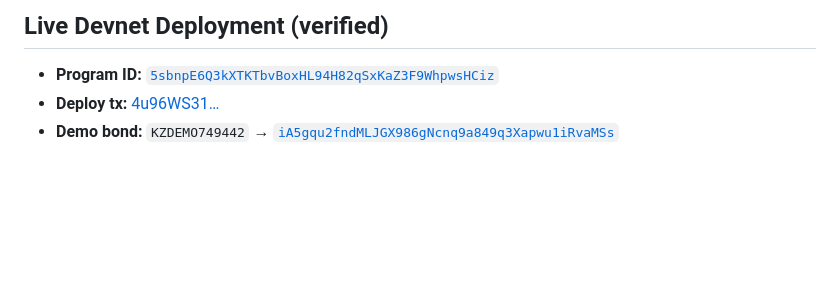
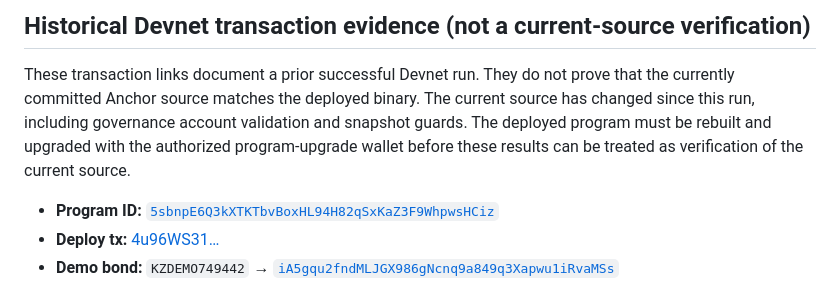
Before and after one commit to Timur27041988Adaibaev/kase-corporate-actions, a Markdown page: DEVNET_PROOF.md, the part around the change. GitHub-like rendering; blank space fills up the shorter version.

Commit message:
Mark old Devnet proof as historical rather than current-source verification

```diff
--- a/DEVNET_PROOF.md
+++ b/DEVNET_PROOF.md
@@ -1,5 +1,7 @@
 
-## Live Devnet Deployment (verified)
+## Historical Devnet transaction evidence (not a current-source verification)
+
+These transaction links document a prior successful Devnet run. They do not prove that the currently committed Anchor source matches the deployed binary. The current source has changed since this run, including governance account validation and snapshot guards. The deployed program must be rebuilt and upgraded with the authorized program-upgrade wallet before these results can be treated as verification of the current source.
 
 - **Program ID:** [`5sbnpE6Q3kXTKTbvBoxHL94H82qSxKaZ3F9WhpwsHCiz`](https://explorer.solana.com/address/5sbnpE6Q3kXTKTbvBoxHL94H82qSxKaZ3F9WhpwsHCiz?cluster=devnet)
 - **Deploy tx:** [4u96WS31…](https://explorer.solana.com/tx/4u96WS31cUb7wozMADQhJMfej7gUN3jP3uoDGxkLFbPAGWZPhoKtKPcjr7kckPaarGhKLL4q5ADoe7RWC9ZWRVY8?cluster=devnet)
```
